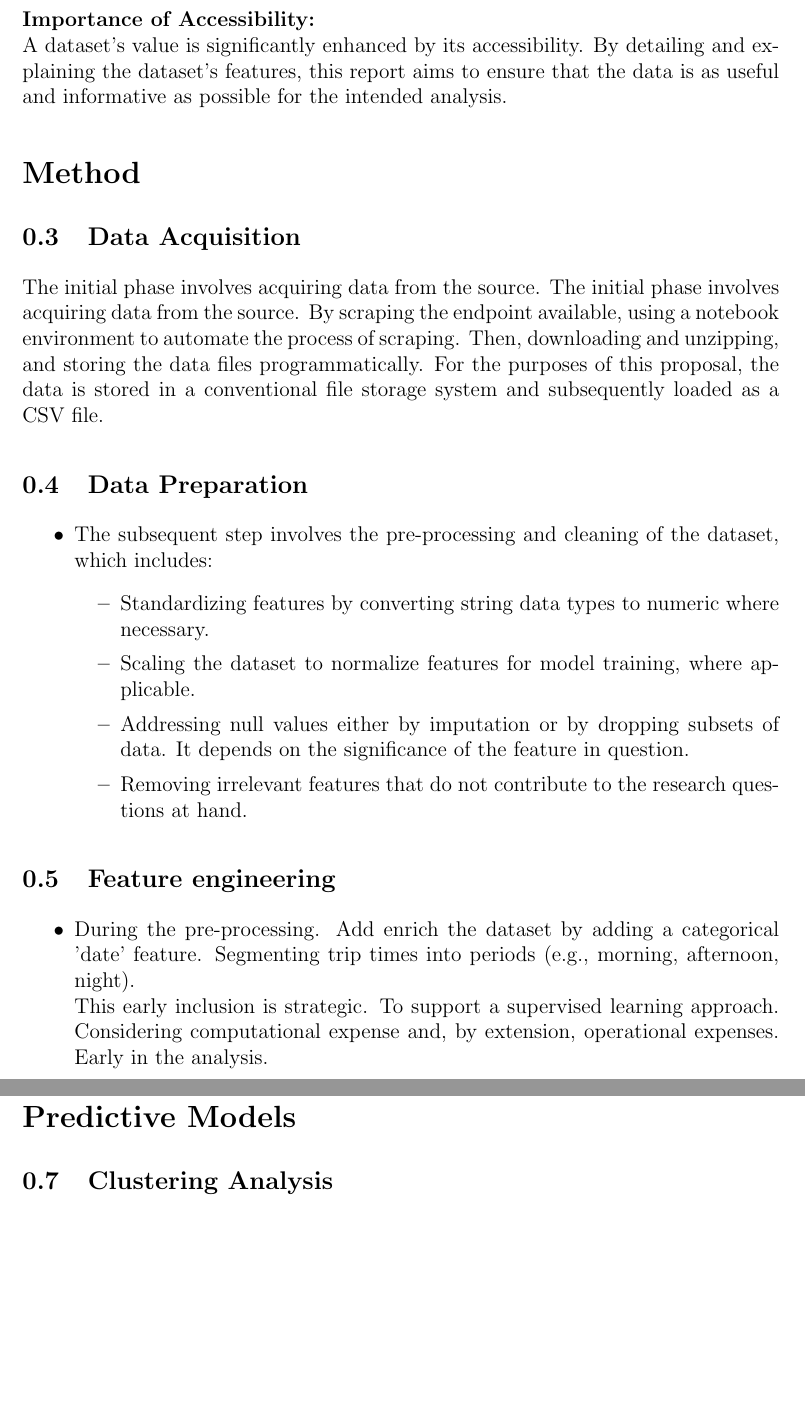
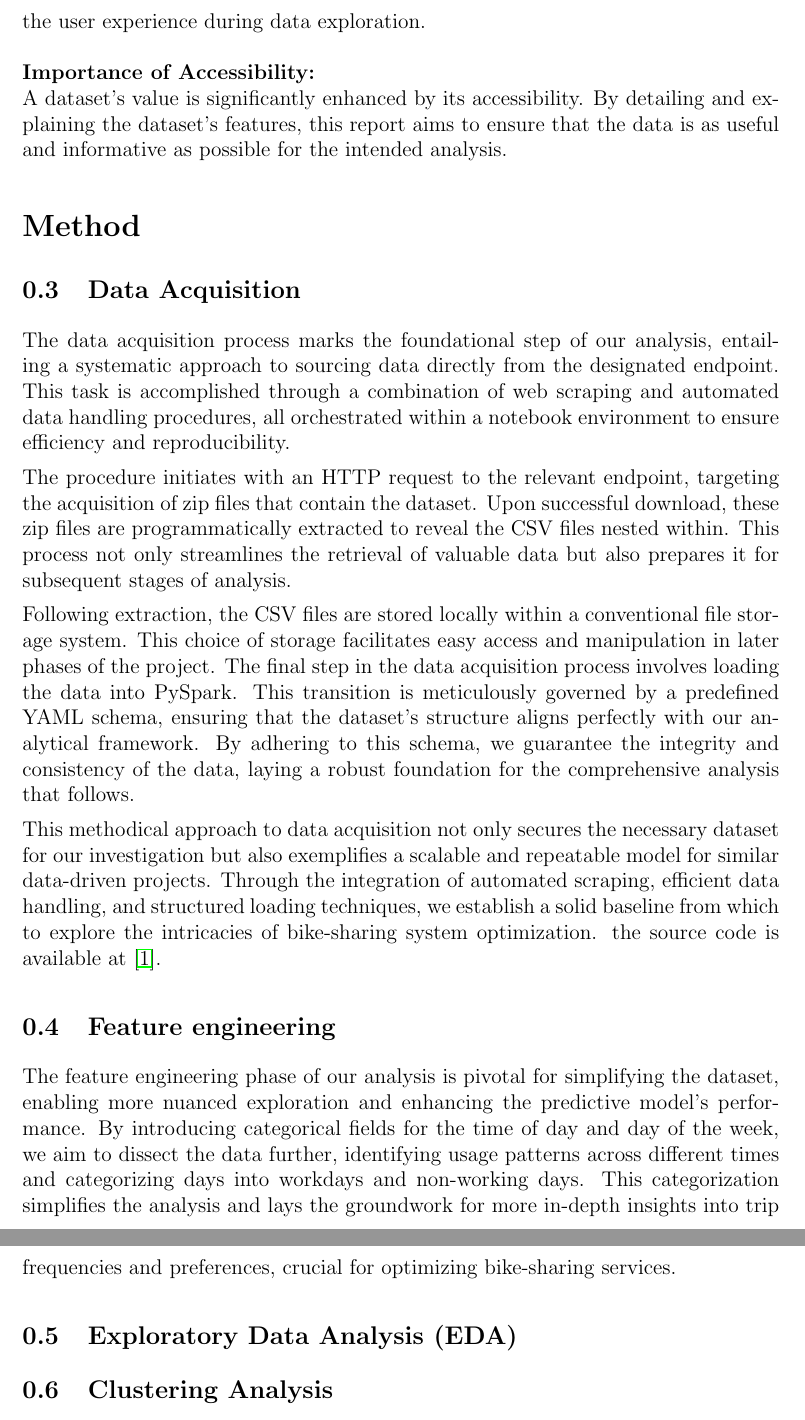
Before and after one commit to diogo-pessoa/DataAnalyticsInBikingSharingData, a LaTeX document (Reports/TechReport/Technical_Report_Diogo_Pessoa.tex): two parts of pages 3 and 4 of 4 before the commit and two parts of pages 3 and 4 of 5 after it, joined at a grey line, cut at the place of the change, the shorter picture padded with empty space. Compiled offline with pdfLaTeX.

Commit message:
compiling version with Subsections up to feature engineering
Change-Id: I9b7ef5ec0e586e4c7cd575384d2bbef23201fd60

```diff
--- a/Reports/TechReport/Technical_Report_Diogo_Pessoa.tex
+++ b/Reports/TechReport/Technical_Report_Diogo_Pessoa.tex
@@ -98,39 +98,80 @@
 
     \subsection{Data Acquisition}\label{subsec:data-acquisition}
 
-     The initial phase involves acquiring data from the source.
-    The initial phase involves acquiring data from the source.
-    By scraping the endpoint available, using a notebook environment to automate the process of scraping.
-    Then, downloading and unzipping, and storing the data files programmatically.
-    For the purposes of this proposal, the data is stored in a conventional file storage system and subsequently loaded as a CSV file.
+    The data acquisition process marks the foundational step of our analysis, entailing a systematic approach to sourcing data directly from the designated endpoint.
+    This task is accomplished through a combination of web scraping and automated data handling procedures, all orchestrated within a notebook environment to ensure efficiency and reproducibility.
 
-     \subsection{Data Preparation}\label{subsec:data-preparation}
-    \begin{itemize}
-        \item The subsequent step involves the pre-processing and cleaning of the dataset, which includes:
-        \begin{itemize}
-            \item Standardizing features by converting string data types to numeric where necessary.
-            \item Scaling the dataset to normalize features for model training, where applicable.
-            \item Addressing null values either by imputation or by dropping subsets of data. It depends on the significance of the feature in question.
-            \item Removing irrelevant features that do not contribute to the research questions at hand.
-        \end{itemize}
-    \end{itemize}
+    The procedure initiates with an HTTP request to the relevant endpoint, targeting the acquisition of zip files that contain the dataset.
+    Upon successful download, these zip files are programmatically extracted to reveal the CSV files nested within.
+    This process not only streamlines the retrieval of valuable data but also prepares it for subsequent stages of analysis.
+
+    Following extraction, the CSV files are stored locally within a conventional file storage system.
+    This choice of storage facilitates easy access and manipulation in later phases of the project.
+    The final step in the data acquisition process involves loading the data into PySpark.
+    This transition is meticulously governed by a predefined YAML schema, ensuring that the dataset's structure aligns perfectly with our analytical framework.
+    By adhering to this schema, we guarantee the integrity and consistency of the data, laying a robust foundation for the comprehensive analysis that follows.
+
+    This methodical approach to data acquisition not only secures the necessary dataset for our investigation but also exemplifies a scalable and repeatable model for similar data-driven projects.
+    Through the integration of automated scraping, efficient data handling, and structured loading techniques, we establish a solid baseline from which to explore the intricacies of bike-sharing system optimization.
+    the source code is available at~\cite{TechProjectSourceCode}.
 
     \subsection{Feature engineering}\label{subsec:feature-engineering}
-    \begin{itemize}
-        \item During the pre-processing. Add enrich the dataset by adding a categorical 'date' feature.
-        Segmenting trip times into periods (e.g., morning, afternoon, night). \newline This early inclusion is strategic.
-        To  support a supervised learning approach. Considering  computational expense and, by extension, operational expenses. Early in the analysis.
-    \end{itemize}
-    \subsection{Analytical Techniques}\label{subsec:analytical-techniques}
-%        \item \textbf{Exploratory Data Analysis (EDA)}
-%        \begin{itemize}
-%            \item During the EDA phase, the project will assess and visualize the clean data.
-%            \newline Using involve aggregation, counting, and summarizing key features.
-%            Employing various graphical representations such as graphs, tables, and heatmaps to identify strong correlations and patterns.
-%            \newline That will inform the training and refining the models.
+    The feature engineering phase of our analysis is pivotal for simplifying the dataset, enabling more nuanced exploration and enhancing the predictive model's performance.
+    By introducing categorical fields for the time of day and day of the week, we aim to dissect the data further, identifying usage patterns across different times and categorizing days into workdays and non-working days.
+    This categorization simplifies the analysis and lays the groundwork for more in-depth insights into trip frequencies and preferences, crucial for optimizing bike-sharing services.
+%
+%    \begin{itemize}
+%        \item \textbf{Added Features}\newline
+%        \item \textbf{time of Day and Day of Week Categorization}
+%        \item \begin{itemize}
+%                  \item - \textbf{Time of Day}: We categorize each trip into one of four periods: Morning, Afternoon, Evening, and Night.
+%                  This classification helps in analysing station popularity and bike usage trends at different times.
+%                  \item \textbf{Day of Week}: Trips are classified into Workday or Non-Working Day categories, facilitating an understanding of how commuting patterns vary between weekdays and weekends.
 %        \end{itemize}
+%        \item \textbf{Data Cleaning and Transformation}
+%        \item In preparation for sophisticated analyses, we rigorously clean the dataset by removing duplicates and null values.
+%        This step is essential for maintaining the integrity and accuracy of our findings.
+%        \item \textbf{Rideable Type Categorization}
+%        \item \item \begin{itemize}
+%                        \item We categorize `rideable_type` into three groups: classic bike (0), docked bike (1), and electric bike (2).
+%                        For the purpose of our predictive analysis—focusing on the demand for bikes at different times and locations—we opt to exclude the 'docked_bike' category.
+%                        This decision is based on its limited relevance to the study's objectives, streamlining the dataset for more targeted analysis.
+%                        \end{itemize}
+%        \item \textbf{Leveraging PySpark and User-Defined Functions}
+%        \item \begin{itemize}
+%                  \itemTo transform the \textbf{started_at} timestamps into our categorical features, we leverage PySpark functions alongside user-defined functions.
+%                  This approach allows us to efficiently generate new categorical columns from existing data.
+%        \end{itemize}
+%        \item \textbf{StringIndexer Conversion}
+%            \item \begin{itemize}
+%                \item Following the creation of categorical features, we employ PySpark's StringIndexer to convert these categories into numeric values.
+%                This conversion is crucial for incorporating these features into our predictive models, ensuring that the data is in a format that can be easily processed and analysed.
+%          \end{itemize}
+%    \end{itemize}
 
-    \section*{Predictive Models}\label{sec:predictive-models}
+    \subsection{Exploratory Data Analysis (EDA)}\label{subsec:analytical-techniques}
+%    \paragraph{Overview}
+%    The EDA phase is a critical component of the project, aimed at thoroughly examining the cleansed dataset to uncover underlying patterns, trends, and correlations.
+%    This step is foundational for informing subsequent model training and refinement processes.
+%
+%    \subparagraph{Strategies and Tools}
+%    \textbf{PySpark for Data Preparation}:\newline Initially, the dataset undergoes preparation and cleaning within the PySpark environment.
+%    This step is crucial for handling large volumes of data, leveraging PySpark's distributed computing capabilities to efficiently process and ready the data for analysis.
+%
+%    \textbf{Transition to Pandas for Analysis}:\newline Once the data is prepped, it's converted into a Pandas dataframe.
+%    This conversion is instrumental for the detailed analysis phase, where the rich functionalities of Pandas and its compatibility with visualization libraries come into play.
+%
+%    \subparagraph{Analytical Techniques}
+%    \textbf{Aggregation and Summarization}:\newline
+%    Key features of the dataset are aggregated and summarized to distill essential insights.
+%    This involves counting occurrences, calculating averages, and other statistical measures to better understand the dataset's characteristics.
+%
+%    \textbf{Visualization}:\newline A variety of graphical representations—ranging from basic graphs and tables to more complex heatmaps—are employed to visualize the data.
+%    These visual aids are invaluable for identifying patterns, detecting anomalies, and understanding the relationships between different dataset features.
+%
+%    Graphs and tables offer a straightforward means of presenting quantitative information, making it easier to grasp the distribution and variation within key variables.
+%    Heatmaps are particularly useful for revealing correlations and patterns across multiple variables, providing a visual summary of complex relationships in a clear and concise manner.
+%    \section*{Predictive Models}\label{sec:predictive-models}
 %    \begin{itemize}
 %        \item Two predictive model approaches are proposed and will be evaluated. This can change as the project evolves.
 %        \begin{itemize}
```
Also changed, not shown: Reports/TechReport/Technical_Report_Diogo_Pessoa.tex (34 more changed lines). Lines whose indentation alone changed are shown as unchanged.
